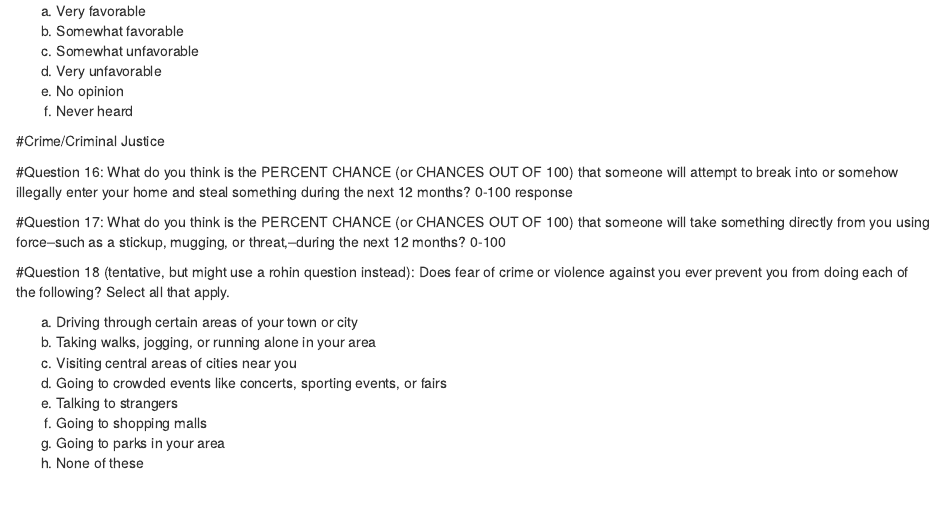
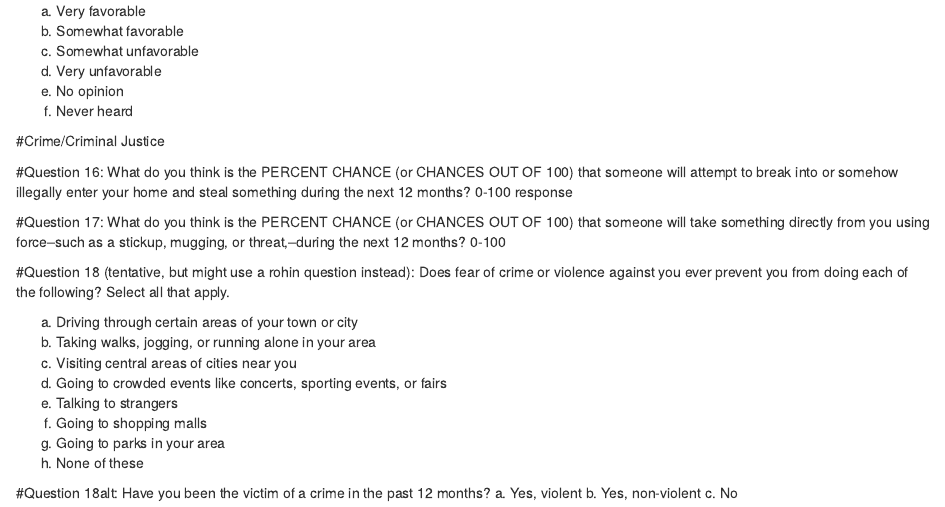
Before and after one commit to GregAOConnell/mdsenatepoll, an R Markdown document (pollqs.Rmd): the page in a window 1100 px wide, from 3250 px down. Rendered offline with R 4.5, knitr and Pandoc, with nearby package versions.

Commit message:
Update pollqs.Rmd

```diff
--- a/pollqs.Rmd
+++ b/pollqs.Rmd
@@ -223,3 +223,8 @@ e. Talking to strangers
 f. Going to shopping malls
 g. Going to parks in your area
 h. None of these
+
+#Question 18alt: Have you been the victim of a crime in the past 12 months?
+a. Yes, violent
+b. Yes, non-violent
+c. No
```
